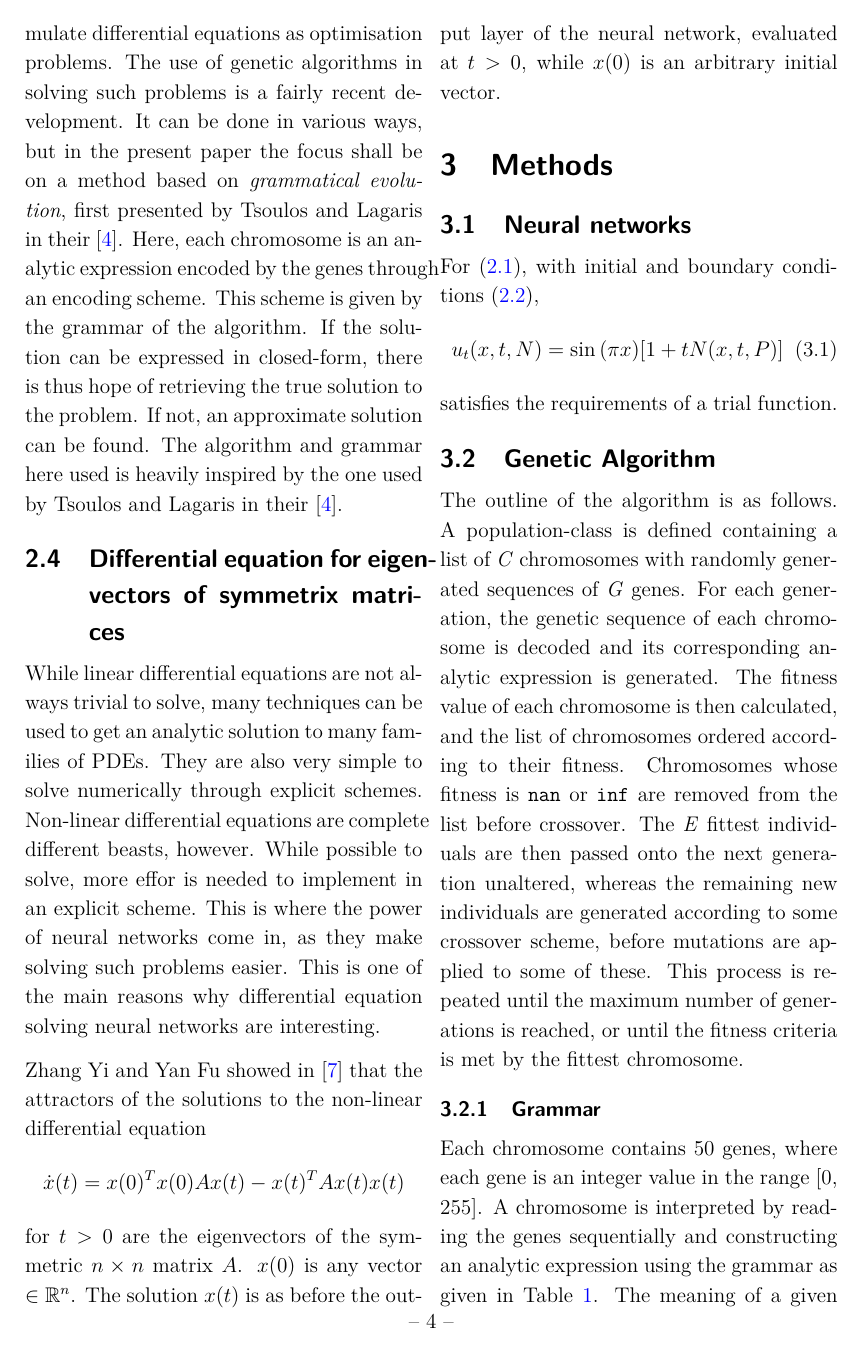
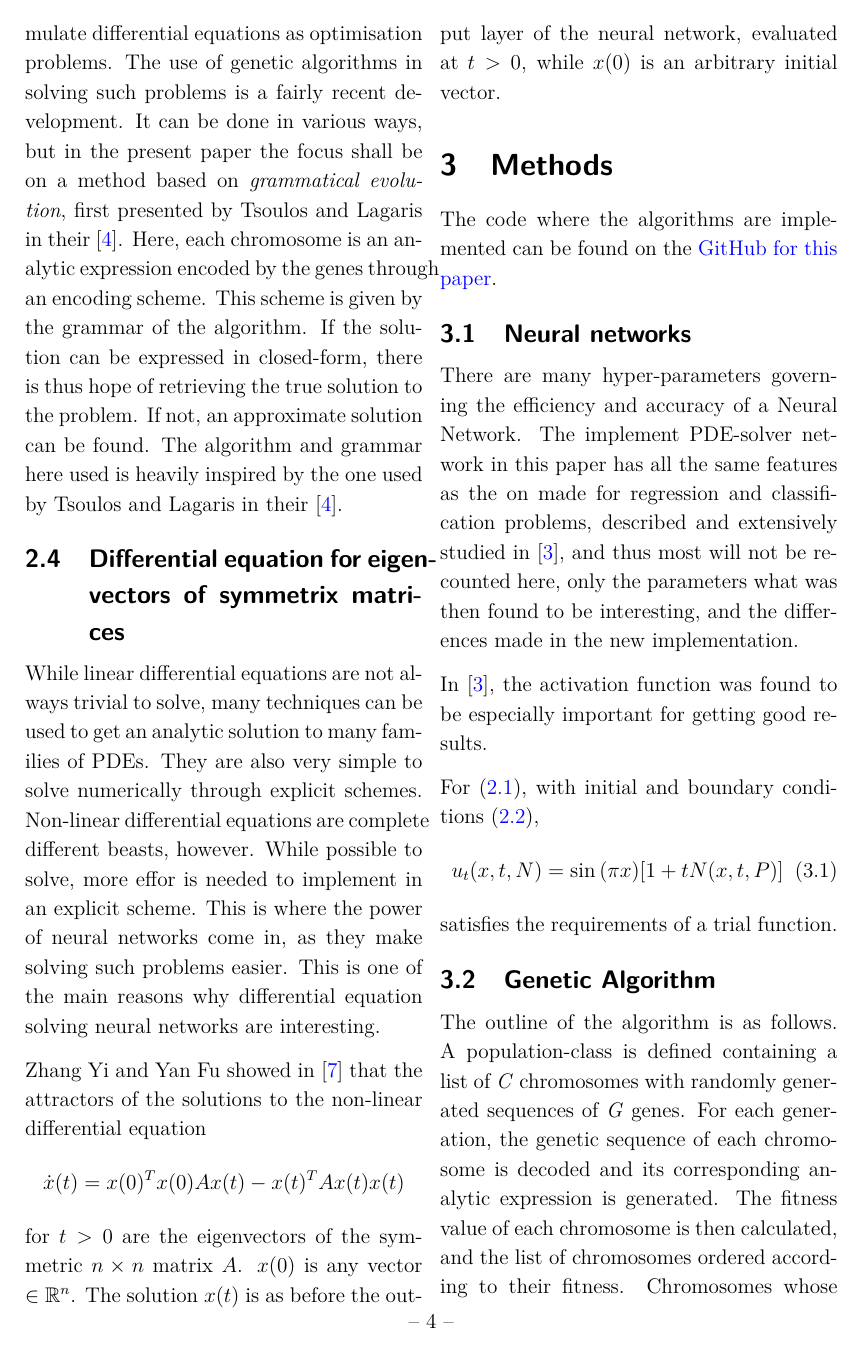
Before and after one commit to SaraPJensen/FYS-STK, a LaTeX document (Project3/tex/project2.tex): page 6 of 12. Compiled offline with pdfLaTeX.

Commit message:
update tex

```diff
--- a/Project3/tex/project2.tex
+++ b/Project3/tex/project2.tex
@@ -130,8 +130,12 @@ for $t>0$ are the eigenvectors of the symmetric $n\times n$ matrix $A$. $x(0)$ i
 
 
 \section{Methods}
+The code where the algorithms are implemented can be found on the \href{https://github.com/SaraPJensen/FYS-STK/tree/main/Project3/code}{GitHub for this paper}.
 
 \subsection{Neural networks}
+There are many hyper-parameters governing the efficiency and accuracy of a Neural Network. The implement PDE-solver network in this paper has all the same features as the on made for regression and classification problems, described and extensively studied in \cite{p2HO}, and thus most will not be recounted here, only the parameters what was then found to be interesting, and the differences made in the new implementation.
+
+In \cite{p2HO}, the activation function was found to be especially important for getting good results.
 
 For \eqref{eq:diff}, with initial and boundary conditions \eqref{eq:boundary},
 \begin{equation}
```
Also changed, not shown: Project3/tex/project2.pdf, Project3/tex/project2.tex (2 more changed lines).
